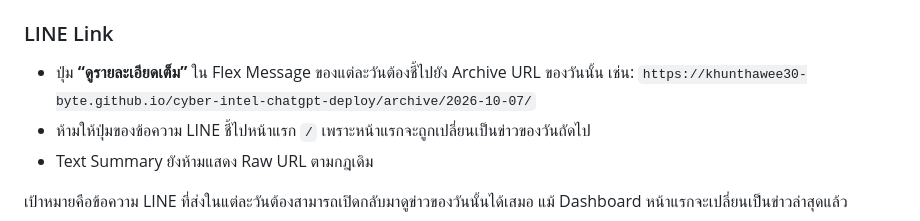
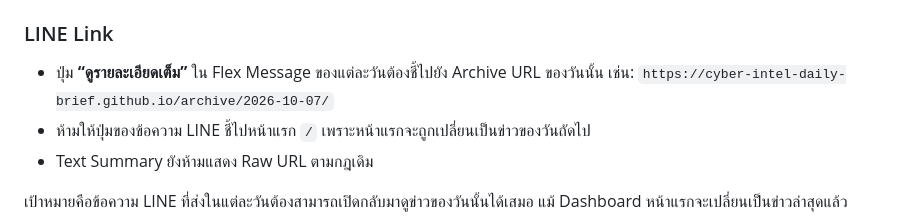
Before and after one commit to cyber-intel-daily-brief/cyber-intel-daily-brief.github.io, a Markdown page: AGENTS.md, the part around the change. Rendered like a GitHub page.

Commit message:
Point automation rules to organization repository

```diff
--- a/AGENTS.md
+++ b/AGENTS.md
@@ -547,7 +547,7 @@ Daily Brief ที่เสร็จสมบูรณ์ควรทำให
 ### LINE Link
 
 - ปุ่ม **“ดูรายละเอียดเต็ม”** ใน Flex Message ของแต่ละวันต้องชี้ไปยัง Archive URL ของวันนั้น เช่น:
-  `https://khunthawee30-byte.github.io/cyber-intel-chatgpt-deploy/archive/2026-10-07/`
+  `https://cyber-intel-daily-brief.github.io/archive/2026-10-07/`
 - ห้ามให้ปุ่มของข้อความ LINE ชี้ไปหน้าแรก `/` เพราะหน้าแรกจะถูกเปลี่ยนเป็นข่าวของวันถัดไป
 - Text Summary ยังห้ามแสดง Raw URL ตามกฎเดิม
 
```
